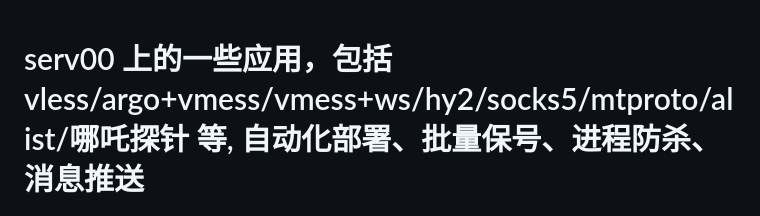
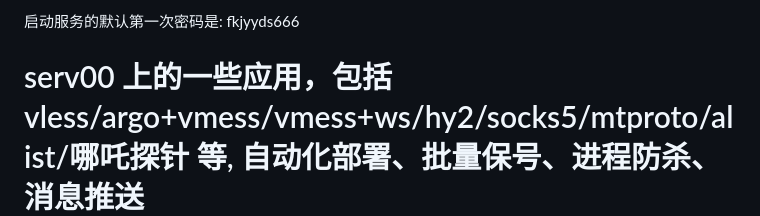
Before and after one commit to frankiejun/serv00-play, a Markdown page: README.md, the part around the change. GitHub-like rendering.

```diff
--- a/README.md
+++ b/README.md
@@ -1,3 +1,7 @@
+启动服务的默认第一次密码是:  fkjyyds666
+
+
+
 # serv00 上的一些应用，包括 vless/argo+vmess/vmess+ws/hy2/socks5/mtproto/alist/哪吒探针 等, 自动化部署、批量保号、进程防杀、消息推送
 
 💖 如果你在用这个项目，请给我打个 star，好让我知道有多少人从这个项目中受益。
```
